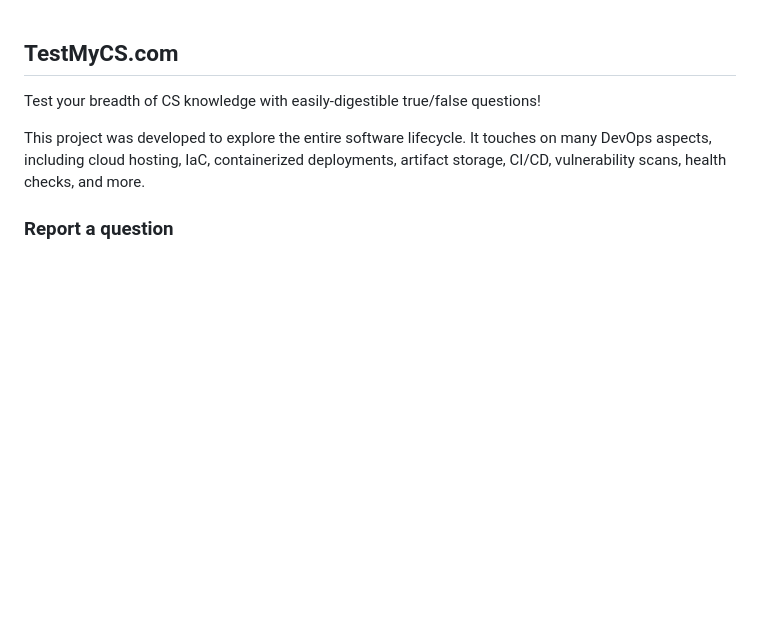
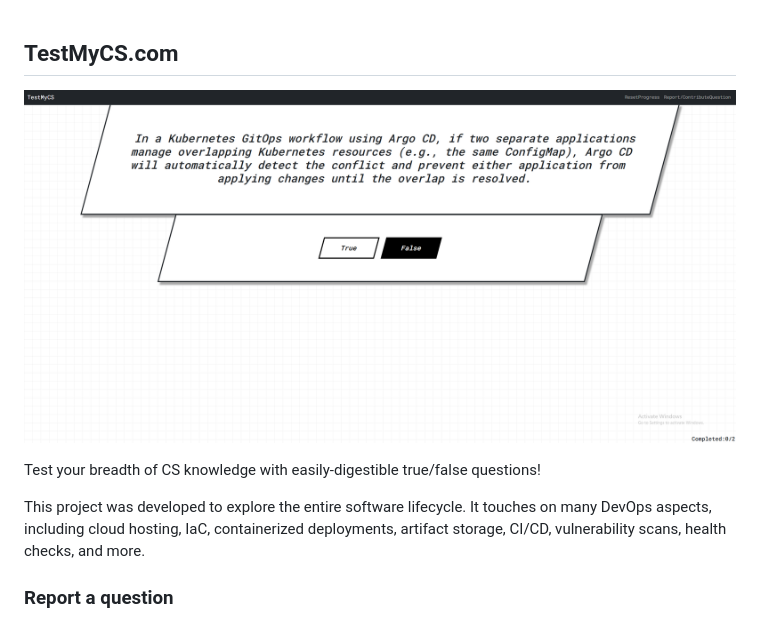
Before and after one commit to anrayliu/TestMyCS, a Markdown page: README.md, the part around the change. Rendered like a GitHub page; pictures changed too: img.png (added); blank space fills up the shorter version.

Commit message:
feat(docs): add picture

```diff
--- a/README.md
+++ b/README.md
@@ -1,4 +1,6 @@
 ## TestMyCS.com
+
+![img.png](img.png)
 
 Test your breadth of CS knowledge with easily-digestible true/false questions!
 
```
